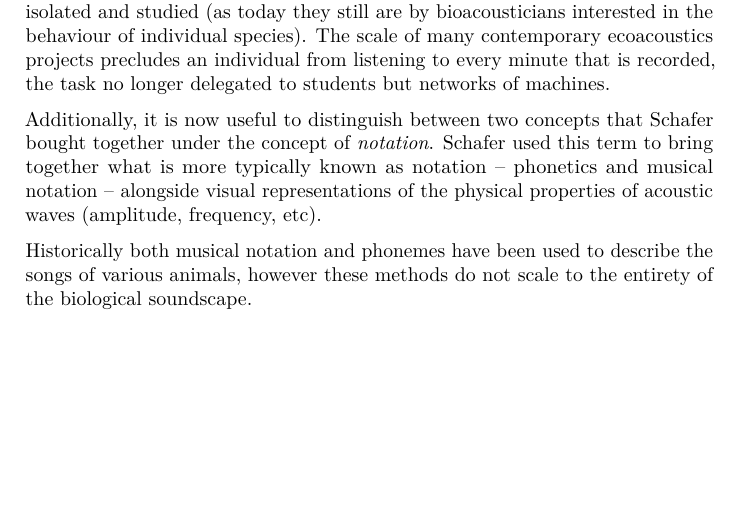
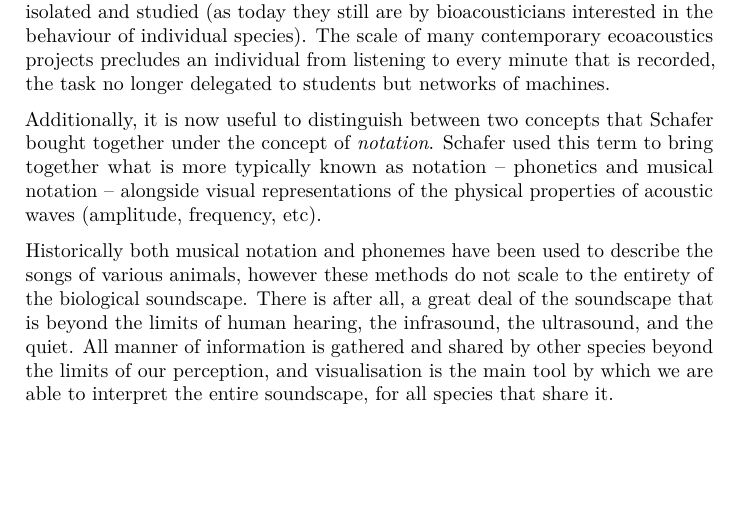
Before and after one commit to audioblast/acoustic-viz, a LaTeX book (docs/_main.tex): part of page 7 of 25, cut so that both start at the same text. Compiled offline with pdfLaTeX.

Commit message:
Intro - beyond human hearing

```diff
--- a/docs/_main.tex
+++ b/docs/_main.tex
@@ -109,7 +109,7 @@ While Murray Schafer's \emph{Tuning of the World} \citep{schafer1977} inspired m
 
 Additionally, it is now useful to distinguish between two concepts that Schafer bought together under the concept of \emph{notation}. Schafer used this term to bring together what is more typically known as notation -- phonetics and musical notation -- alongside visual representations of the physical properties of acoustic waves (amplitude, frequency, etc).
 
-Historically both musical notation and phonemes have been used to describe the songs of various animals, however these methods do not scale to the entirety of the biological soundscape.
+Historically both musical notation and phonemes have been used to describe the songs of various animals, however these methods do not scale to the entirety of the biological soundscape. There is after all, a great deal of the soundscape that is beyond the limits of human hearing, the infrasound, the ultrasound, and the quiet. All manner of information is gathered and shared by other species beyond the limits of our perception, and visualisation is the main tool by which we are able to interpret the entire soundscape, for all species that share it.
 
 \hypertarget{history}{%
 \chapter{History}\label{history}}
```
Also changed, not shown: docs/_main.pdf, 4 other files.
